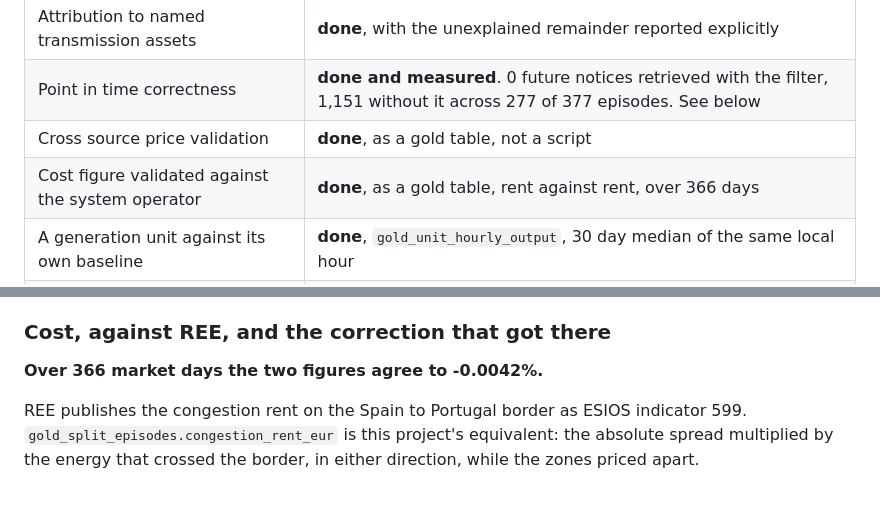
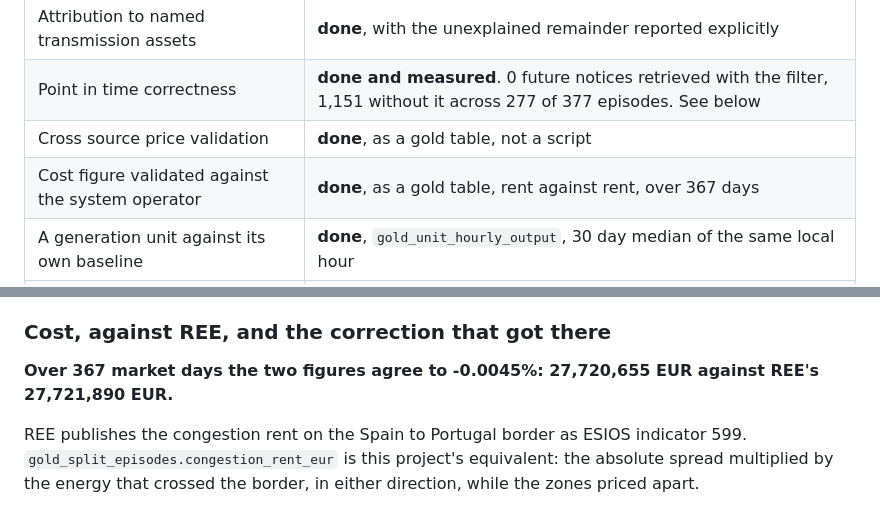
Before and after one commit to doriel/iberian-energy, a Markdown page: ROADMAP.md, 2 parts joined by grey strips. GitHub-like rendering.

Commit message:
Correct cost validation figures to 367 days and -0.0045%

```diff
--- a/ROADMAP.md
+++ b/ROADMAP.md
@@ -97,7 +97,7 @@ never share values.
 | Attribution to named transmission assets | **done**, with the unexplained remainder reported explicitly |
 | Point in time correctness | **done and measured**. 0 future notices retrieved with the filter, 1,151 without it across 277 of 377 episodes. See below |
 | Cross source price validation | **done**, as a gold table, not a script |
-| Cost figure validated against the system operator | **done**, as a gold table, rent against rent, over 366 days |
+| Cost figure validated against the system operator | **done**, as a gold table, rent against rent, over 367 days |
 | A generation unit against its own baseline | **done**, `gold_unit_hourly_output`, 30 day median of the same local hour |
 | Weather effect, controlled for time of day | **done**, and the naive version was wrong |
 | Demand forecast error | **partial**, the series are in silver, the analysis is not written |
@@ -138,7 +138,8 @@ two days out of the year, not the prices themselves.
 
 ### Cost, against REE, and the correction that got there
 
-**Over 366 market days the two figures agree to -0.0042%.**
+**Over 367 market days the two figures agree to -0.0045%: 27,720,655 EUR
+against REE's 27,721,890 EUR.**
 
 REE publishes the congestion rent on the Spain to Portugal border as ESIOS
 indicator 599. `gold_split_episodes.congestion_rent_eur` is this project's
```
Also changed, not shown: README.md (+2 -1 lines).
